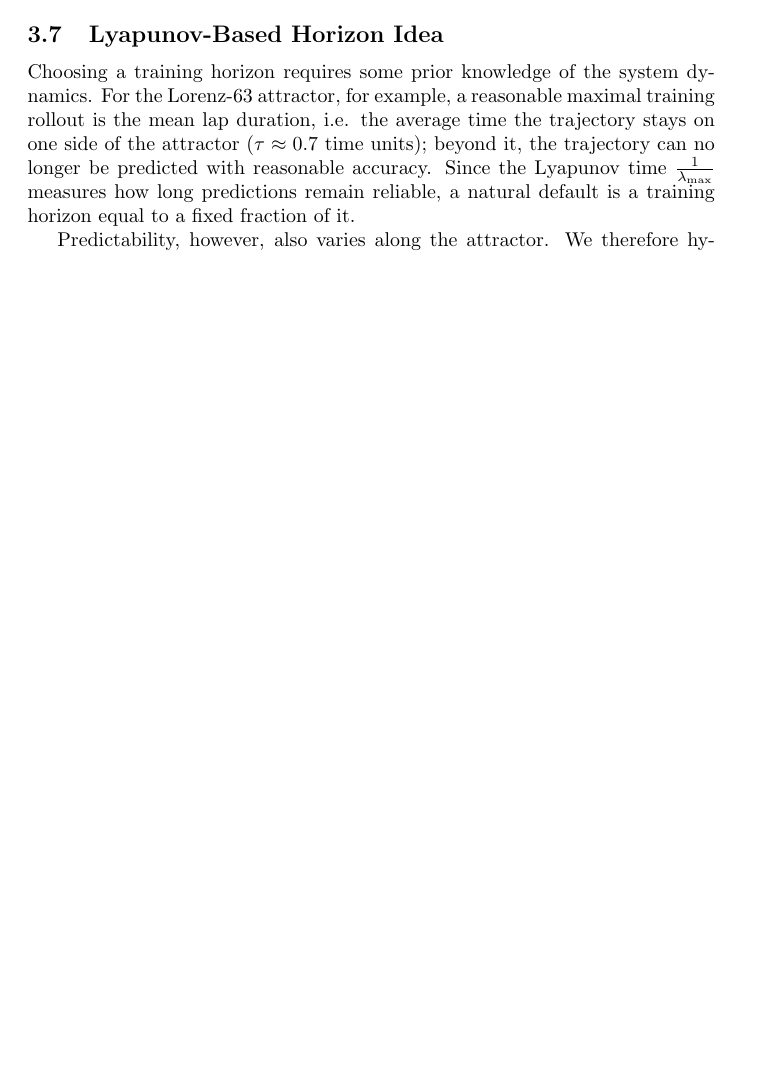
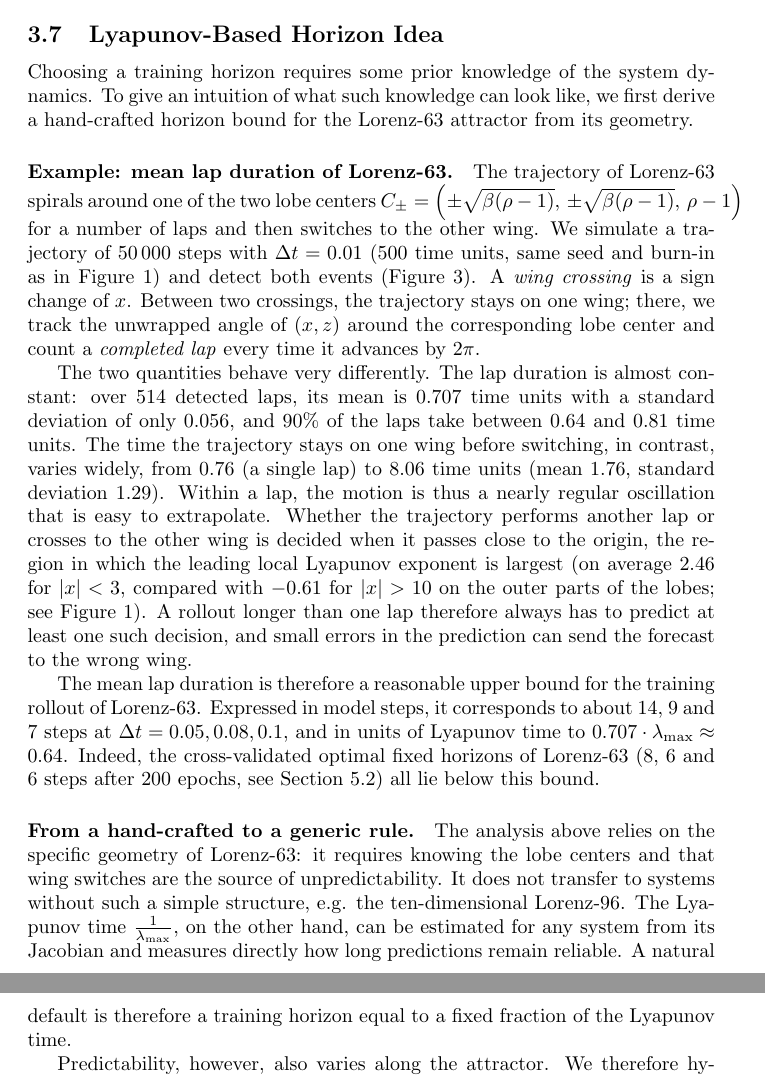
Before and after one commit to lenafiedor/master-thesis, a LaTeX document (main.tex): part of page 11 of 32 before the commit and two parts of pages 11 and 12 of 34 after it, the two joined at a grey line, cut so that both start at the same text, the shorter picture padded with empty space. Compiled offline with pdfLaTeX.

Commit message:
mean lap duration example for lorenz

```diff
--- a/main.tex
+++ b/main.tex
@@ -193,4 +193,11 @@ Related approaches have demonstrated the benefits of adapting temporal decisions
 \subsection{Lyapunov-Based Horizon Idea}
 \label{sec:lm-idea}
 
-Choosing a training horizon requires some prior knowledge of the system dynamics. For the Lorenz-63 attractor, for example, a reasonable maximal training rollout is the mean lap duration, i.e. the average time the trajectory stays on one side of the attractor ($\tau \approx 0.7$ time units); beyond it, the trajectory can no longer be predicted with reasonable accuracy. Since the Lyapunov time $\frac{1}{\lambda_{\max}}$ measures how long predictions remain reliable, a natural default is a training horizon equal to a fixed fraction of it.
+Choosing a training horizon requires some prior knowledge of the system dynamics. To give an intuition of what such knowledge can look like, we first derive a hand-crafted horizon bound for the Lorenz-63 attractor from its geometry.
+
+\paragraph{Example: mean lap duration of Lorenz-63.}
+The trajectory of Lorenz-63 spirals around one of the two lobe centers $C_{\pm} = \left(\pm\sqrt{\beta(\rho-1)},\, \pm\sqrt{\beta(\rho-1)},\, \rho-1\right)$ for a number of laps and then switches to the other wing. We simulate a trajectory of 50\,000 steps with $\Delta t = 0.01$ (500 time units, same seed and burn-in as in Figure~\ref{fig:lorenz-lle-heatmap}) and detect both events (Figure~\ref{fig:lorenz-laps}). A \emph{wing crossing} is a sign change of $x$. Between two crossings, the trajectory stays on one wing; there, we track the unwrapped angle of $(x, z)$ around the corresponding lobe center and count a \emph{completed lap} every time it advances by $2\pi$.
+
+The two quantities behave very differently. The lap duration is almost constant: over 514 detected laps, its mean is $0.707$ time units with a standard deviation of only $0.056$, and 90\% of the laps take between $0.64$ and $0.81$ time units. The time the trajectory stays on one wing before switching, in contrast, varies widely, from $0.76$ (a single lap) to $8.06$ time units (mean $1.76$, standard deviation $1.29$). Within a lap, the motion is thus a nearly regular oscillation that is easy to extrapolate. Whether the trajectory performs another lap or crosses to the other wing is decided when it passes close to the origin, the region in which the leading local Lyapunov exponent is largest (on average $2.46$ for $|x| < 3$, compared with $-0.61$ for $|x| > 10$ on the outer parts of the lobes; see Figure~\ref{fig:lorenz-lle-heatmap}). A rollout longer than one lap therefore always has to predict at least one such decision, and small errors in the prediction can send the forecast to the wrong wing.
+
+The mean lap duration is therefore a reasonable upper bound for the training rollout of Lorenz-63. Expressed in model steps, it corresponds to about 14, 9 and 7 steps at $\Delta t = 0.05, 0.08, 0.1$, and in units of Lyapunov time to $0.707 \cdot \lambda_{\max} \approx 0.64$. Indeed, the cross-validated optimal fixed horizons of Lorenz-63 (8, 6 and 6 steps after 200 epochs, see Section~\ref{sec:general-observations}) all lie below this bound.
@@ -197,3 +209,8 @@ Choosing a training horizon requires some prior knowledge of the system dynamics
+    \label{fig:lorenz-laps}
+\end{figure}
+
+\paragraph{From a hand-crafted to a generic rule.}
+The analysis above relies on the specific geometry of Lorenz-63: it requires knowing the lobe centers and that wing switches are the source of unpredictability. It does not transfer to systems without such a simple structure, e.g. the ten-dimensional Lorenz-96. The Lyapunov time $\frac{1}{\lambda_{\max}}$, on the other hand, can be estimated for any system from its Jacobian and measures directly how long predictions remain reliable. A natural default is therefore a training horizon equal to a fixed fraction of the Lyapunov time.
 
 Predictability, however, also varies along the attractor. We therefore hypothesize that the appropriate horizon depends on the local dynamics: states from which nearby trajectories diverge quickly, i.e. with a large FTLE, should be trained on shorter rollouts, and more predictable states on longer ones. The Lyapunov-mean method (Section~\ref{sec:lm}) combines both ideas by centering sample-wise horizons on a Lyapunov-time-based base horizon and assigning them by the local FTLE. A randomized variant (Section~\ref{sec:lmr}) separates the benefit of this state-dependent assignment from the regularizing effect of merely exposing the model to several rollout lengths.
 
```
Also changed, not shown: main.tex (5 more changed lines).
